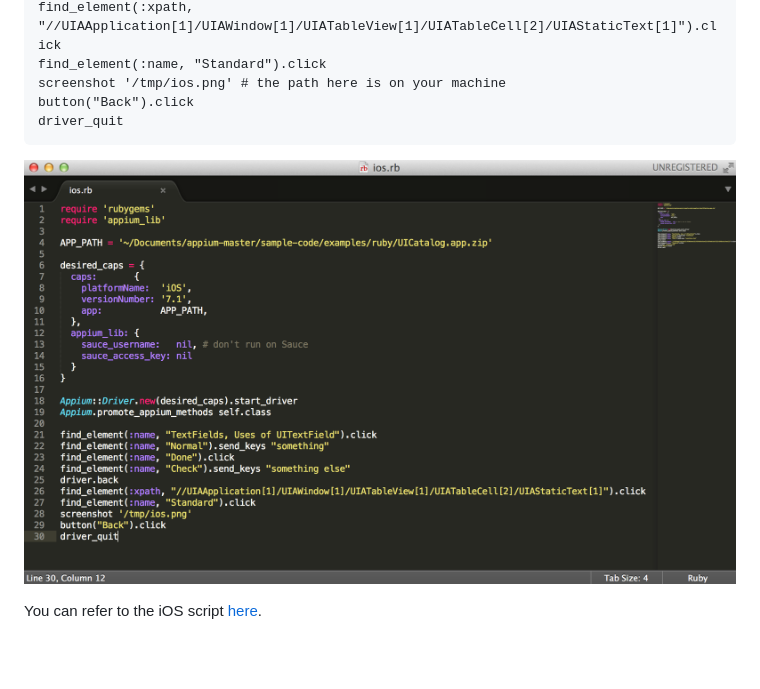
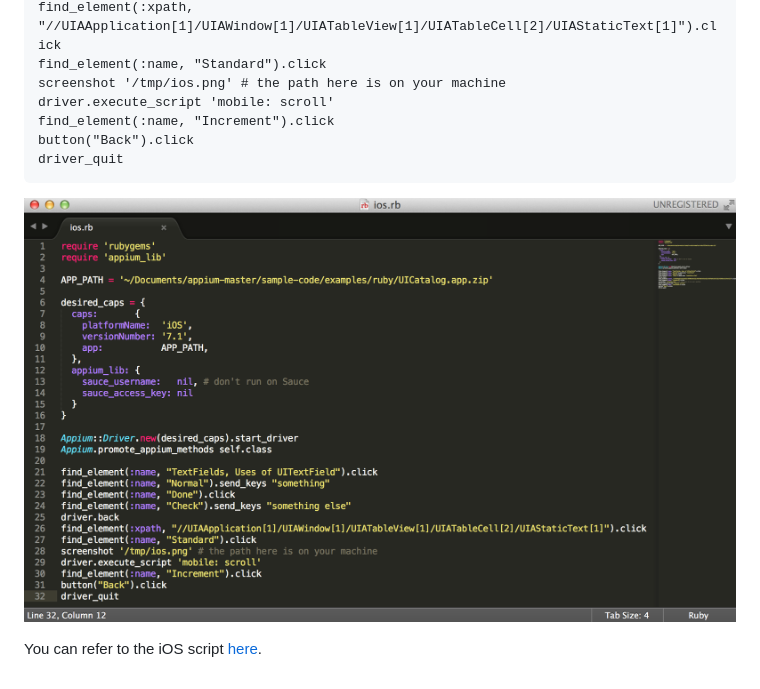
Before and after one commit to hy1984427/appium, a Markdown page: write_script_for_ios_app/perform_actions_in_controls.md, the part around the change printed below. Drawn GitHub-style; pictures changed too: images/ios_script_contorls_script.png; blank space fills up the shorter version.

```diff
--- a/write_script_for_ios_app/perform_actions_in_controls.md
+++ b/write_script_for_ios_app/perform_actions_in_controls.md
@@ -62,6 +72,8 @@ driver.back
 find_element(:xpath, "//UIAApplication[1]/UIAWindow[1]/UIATableView[1]/UIATableCell[2]/UIAStaticText[1]").click
 find_element(:name, "Standard").click
 screenshot '/tmp/ios.png' # the path here is on your machine
+driver.execute_script 'mobile: scroll'
+find_element(:name, "Increment").click
 button("Back").click
 driver_quit
 </code></pre>
```
Also changed, not shown: other parts of write_script_for_ios_app/perform_actions_in_controls.md (+10 -0 lines), images/ios_script_increase_uistepper.png (added), images/ios_script_scroll_down.png (added), 1 other file.
